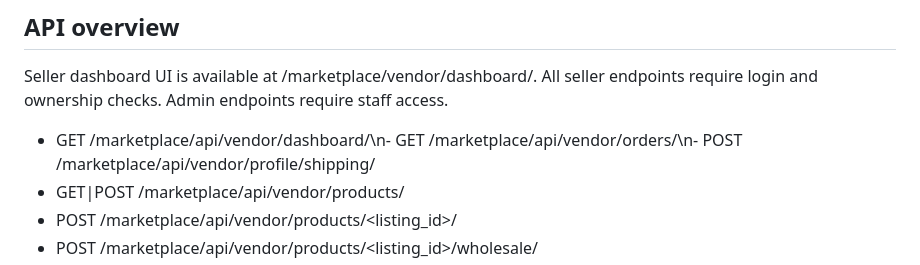
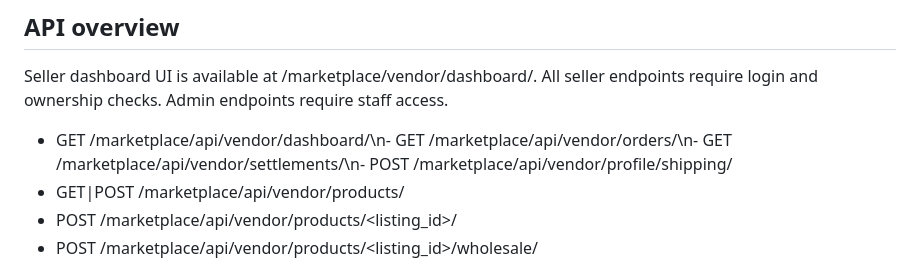
Before and after one commit to AbolfazlMohammady/alpha, a Markdown page: docs/marketplace-logistics-accounting.md, the part around the change. Drawn GitHub-style.

Commit message:
Document seller settlement history endpoint

```diff
--- a/docs/marketplace-logistics-accounting.md
+++ b/docs/marketplace-logistics-accounting.md
@@ -61,7 +61,7 @@ Both require the project's Celery worker and Beat to be running. Run these after
 
 Seller dashboard UI is available at /marketplace/vendor/dashboard/. All seller endpoints require login and ownership checks. Admin endpoints require staff access.
 
-- GET /marketplace/api/vendor/dashboard/\n- GET /marketplace/api/vendor/orders/\n- POST /marketplace/api/vendor/profile/shipping/
+- GET /marketplace/api/vendor/dashboard/\n- GET /marketplace/api/vendor/orders/\n- GET /marketplace/api/vendor/settlements/\n- POST /marketplace/api/vendor/profile/shipping/
 - GET|POST /marketplace/api/vendor/products/
 - POST /marketplace/api/vendor/products/<listing_id>/
 - POST /marketplace/api/vendor/products/<listing_id>/wholesale/
```
